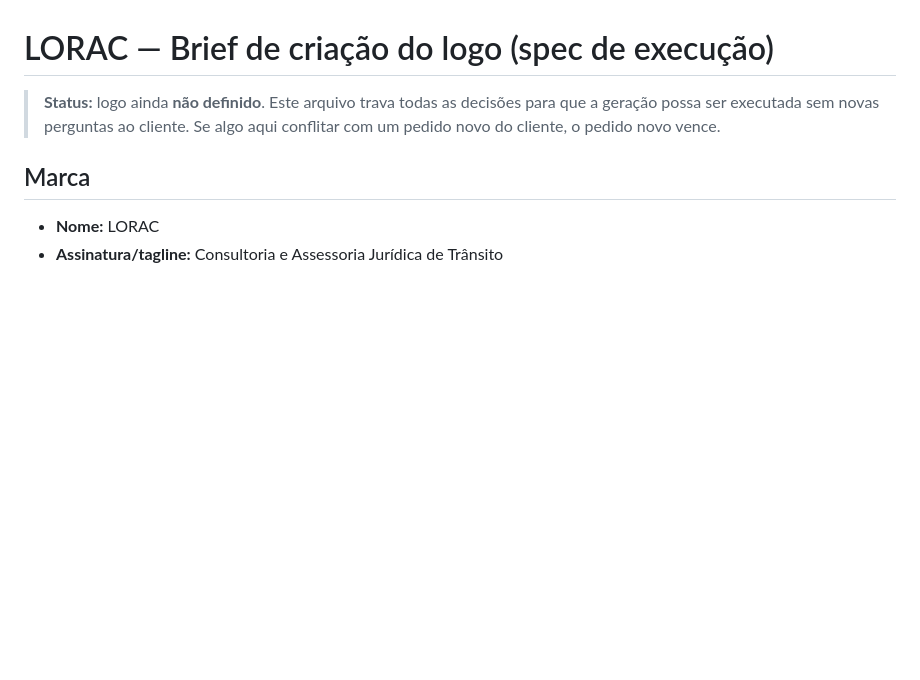
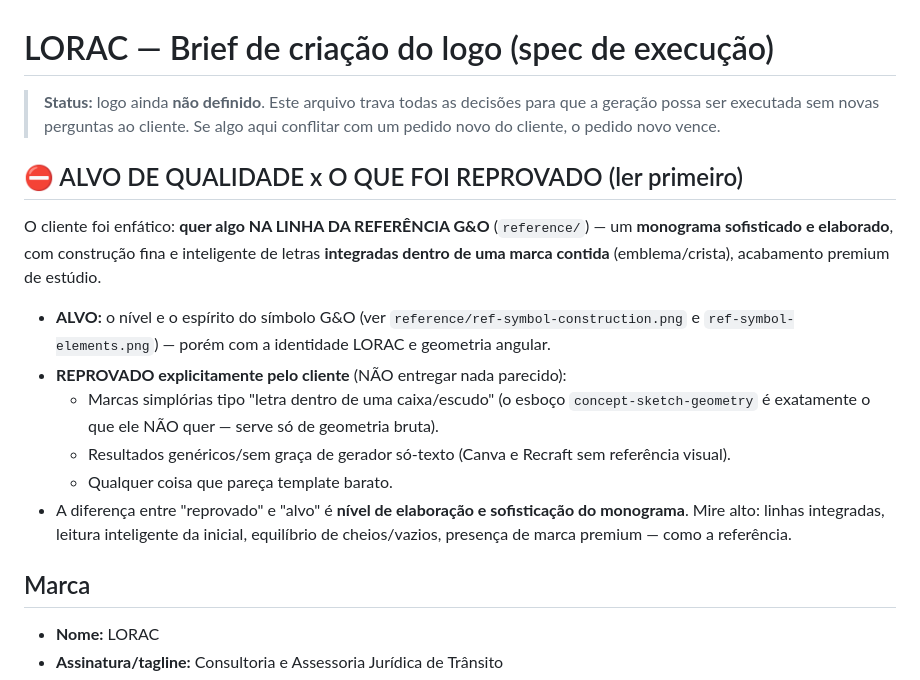
Before and after one commit to gabrielryota/akashi-prompt-director, a Markdown page: brand/lorac/LORAC-LOGO-BRIEF.md, the part around the change. Rendered like a GitHub page; blank space fills up the shorter version.

Commit message:
Clarify LORAC quality target: match G&O reference, reject simplistic marks
Co-Authored-By: Claude Opus 4.8 <noreply@anthropic.com>
Claude-Session: https://claude.ai/code/session_01DcEwbHn2LEy32JwFssA57R

```diff
--- a/brand/lorac/LORAC-LOGO-BRIEF.md
+++ b/brand/lorac/LORAC-LOGO-BRIEF.md
@@ -3,6 +3,21 @@
 > **Status:** logo ainda **não definido**. Este arquivo trava todas as decisões para que a
 > geração possa ser executada sem novas perguntas ao cliente. Se algo aqui conflitar com um
 > pedido novo do cliente, o pedido novo vence.
+
+## ⛔ ALVO DE QUALIDADE x O QUE FOI REPROVADO (ler primeiro)
+O cliente foi enfático: **quer algo NA LINHA DA REFERÊNCIA G&O** (`reference/`) — um
+**monograma sofisticado e elaborado**, com construção fina e inteligente de letras
+**integradas dentro de uma marca contida** (emblema/crista), acabamento premium de estúdio.
+- **ALVO:** o nível e o espírito do símbolo G&O (ver `reference/ref-symbol-construction.png`
+  e `ref-symbol-elements.png`) — porém com a identidade LORAC e geometria angular.
+- **REPROVADO explicitamente pelo cliente** (NÃO entregar nada parecido):
+  - Marcas simplórias tipo "letra dentro de uma caixa/escudo" (o esboço
+    `concept-sketch-geometry` é exatamente o que ele NÃO quer — serve só de geometria bruta).
+  - Resultados genéricos/sem graça de gerador só-texto (Canva e Recraft sem referência visual).
+  - Qualquer coisa que pareça template barato.
+- A diferença entre "reprovado" e "alvo" é **nível de elaboração e sofisticação do monograma**.
+  Mire alto: linhas integradas, leitura inteligente da inicial, equilíbrio de cheios/vazios,
+  presença de marca premium — como a referência.
 
 ## Marca
 - **Nome:** LORAC
```
